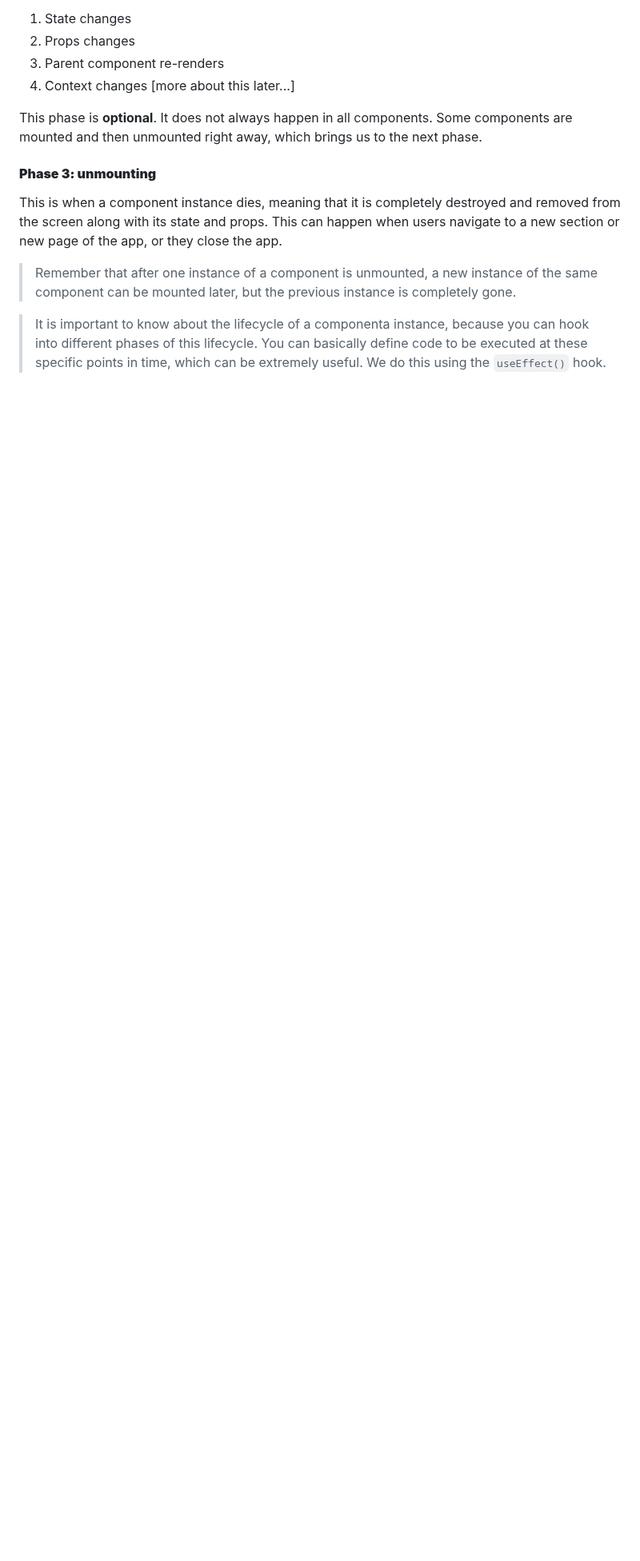
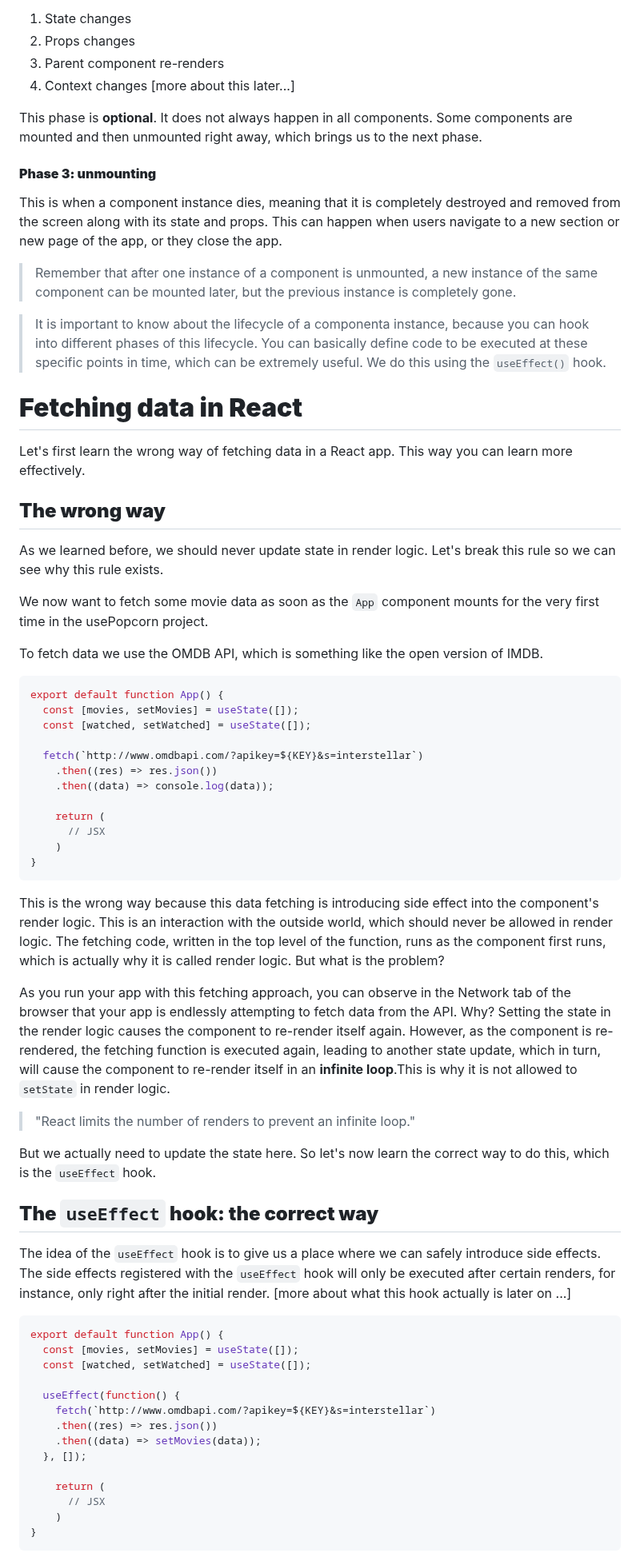
Before and after one commit to omidarmat/webDevNotes, a Markdown page: react/react.md, the part around one of its changes. Shown at 80% size. GitHub-like rendering; blank space fills up the shorter version.

Commit message:
add effects title

````diff
--- a/react/react.md
+++ b/react/react.md
@@ -2427,3 +2347,60 @@ This is when a component instance dies, meaning that it is completely destroyed
 > Remember that after one instance of a component is unmounted, a new instance of the same component can be mounted later, but the previous instance is completely gone.
 
 > It is important to know about the lifecycle of a componenta instance, because you can hook into different phases of this lifecycle. You can basically define code to be executed at these specific points in time, which can be extremely useful. We do this using the `useEffect()` hook.
+
+# **Fetching data in React**
+
+Let's first learn the wrong way of fetching data in a React app. This way you can learn more effectively.
+
+## **The wrong way**
+
+As we learned before, we should never update state in render logic. Let's break this rule so we can see why this rule exists.
+
+We now want to fetch some movie data as soon as the `App` component mounts for the very first time in the usePopcorn project.
+
+To fetch data we use the OMDB API, which is something like the open version of IMDB.
+
+```js
+export default function App() {
+  const [movies, setMovies] = useState([]);
+  const [watched, setWatched] = useState([]);
+
+  fetch(`http://www.omdbapi.com/?apikey=${KEY}&s=interstellar`)
+    .then((res) => res.json())
+    .then((data) => console.log(data));
+
+    return (
+      // JSX
+    )
+}
+```
+
+This is the wrong way because this data fetching is introducing side effect into the component's render logic. This is an interaction with the outside world, which should never be allowed in render logic. The fetching code, written in the top level of the function, runs as the component first runs, which is actually why it is called render logic. But what is the problem?
+
+As you run your app with this fetching approach, you can observe in the Network tab of the browser that your app is endlessly attempting to fetch data from the API. Why? Setting the state in the render logic causes the component to re-render itself again. However, as the component is re-rendered, the fetching function is executed again, leading to another state update, which in turn, will cause the component to re-render itself in an **infinite loop**.This is why it is not allowed to `setState` in render logic.
+
+> "React limits the number of renders to prevent an infinite loop."
+
+But we actually need to update the state here. So let's now learn the correct way to do this, which is the `useEffect` hook.
+
+## **The `useEffect` hook: the correct way**
+
+The idea of the `useEffect` hook is to give us a place where we can safely introduce side effects. The side effects registered with the `useEffect` hook will only be executed after certain renders, for instance, only right after the initial render. [more about what this hook actually is later on ...]
+
+```js
+export default function App() {
+  const [movies, setMovies] = useState([]);
+  const [watched, setWatched] = useState([]);
+
+  useEffect(function() {
+    fetch(`http://www.omdbapi.com/?apikey=${KEY}&s=interstellar`)
+    .then((res) => res.json())
+    .then((data) => setMovies(data));
+  }, []);
+
+    return (
+      // JSX
+    )
+}
+```
+
````
Also changed, not shown: other parts of react/react.md (+17 -88 lines).
